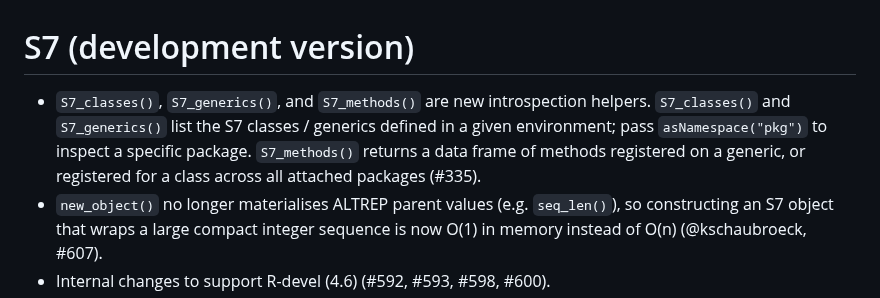
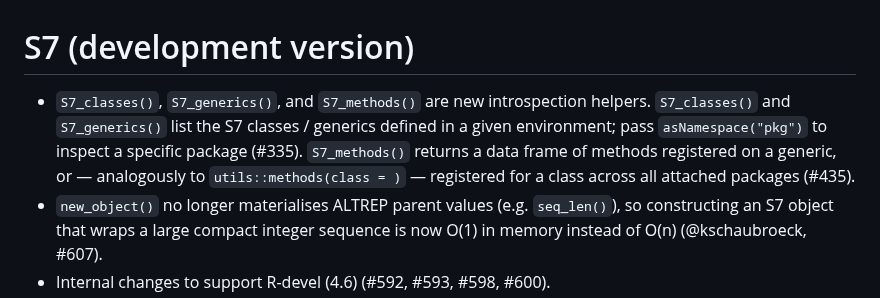
Before and after one commit to RConsortium/S7, a Markdown page: NEWS.md, the part around the change. Rendered like a GitHub page.

Commit message:
News bullet

```diff
--- a/NEWS.md
+++ b/NEWS.md
@@ -1,6 +1,6 @@
 # S7 (development version)
 
-* `S7_classes()`, `S7_generics()`, and `S7_methods()` are new introspection helpers. `S7_classes()` and `S7_generics()` list the S7 classes / generics defined in a given environment; pass `asNamespace("pkg")` to inspect a specific package. `S7_methods()` returns a data frame of methods registered on a generic, or registered for a class across all attached packages (#335).
+* `S7_classes()`, `S7_generics()`, and `S7_methods()` are new introspection helpers. `S7_classes()` and `S7_generics()` list the S7 classes / generics defined in a given environment; pass `asNamespace("pkg")` to inspect a specific package (#335). `S7_methods()` returns a data frame of methods registered on a generic, or — analogously to `utils::methods(class = )` — registered for a class across all attached packages (#435).
 * `new_object()` no longer materialises ALTREP parent values (e.g. `seq_len()`), so constructing an S7 object that wraps a large compact integer sequence is now O(1) in memory instead of O(n) (@kschaubroeck, #607).
 * Internal changes to support R-devel (4.6) (#592, #593, #598, #600).
 * `S7_error_method_not_found` now has a correct class vector without a duplicate `"error"` entry (@jjjermiah, #604)
```
